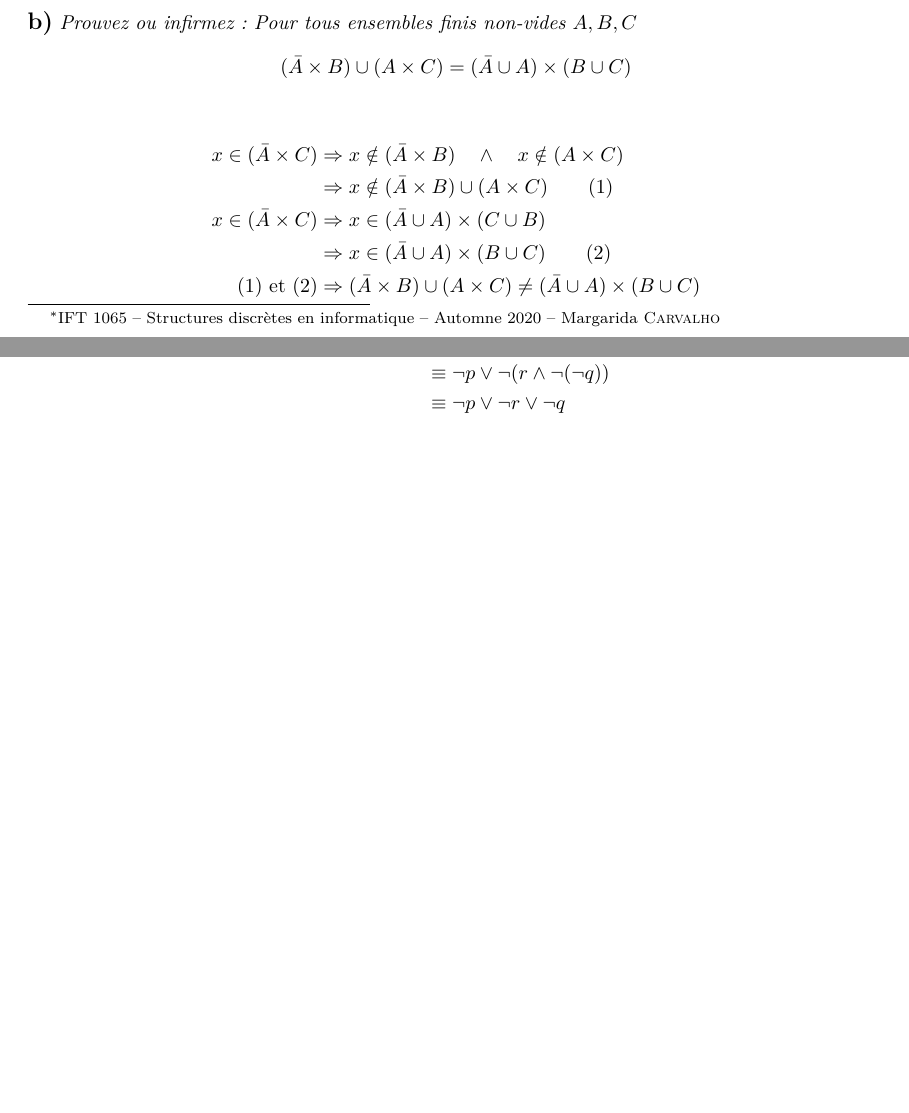
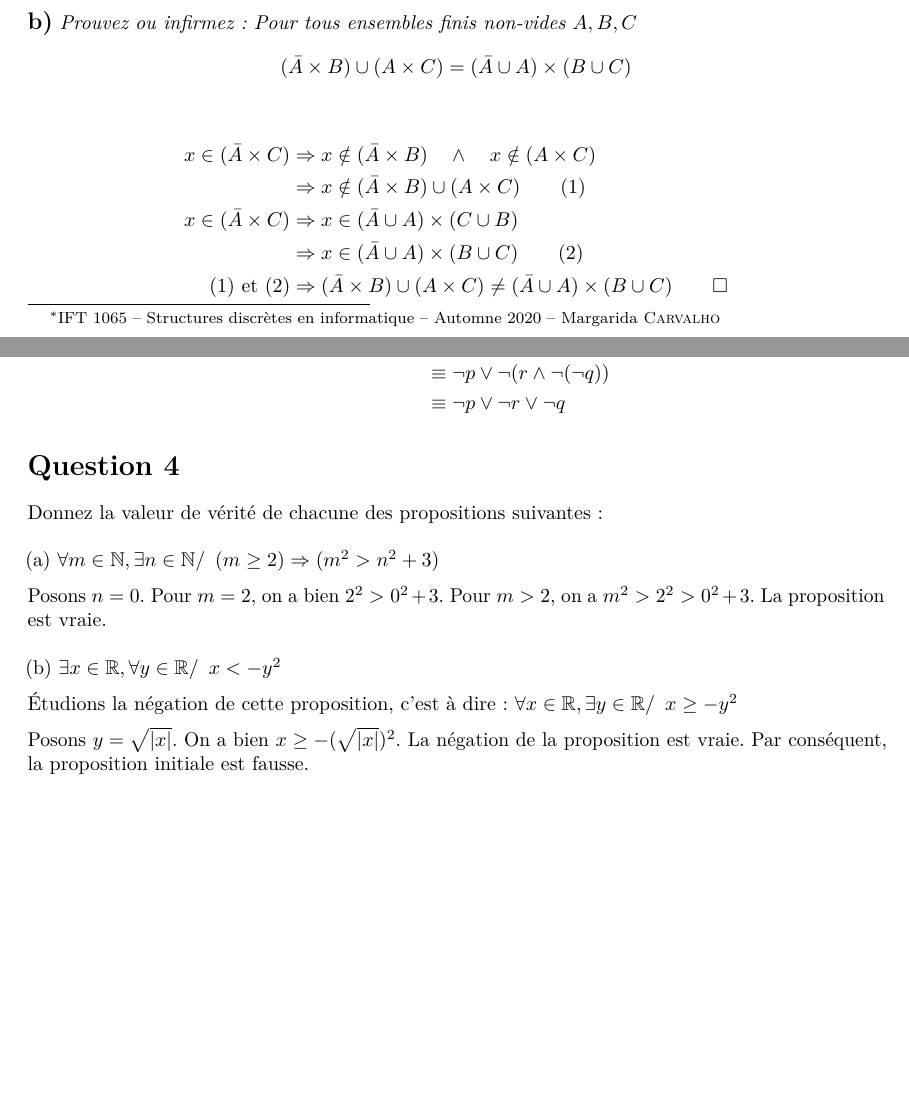
Before and after one commit to LibreEdu/IFT1065, a LaTeX document (devoir1/Devoir1.tex, which reads devoir1/question/1.tex, devoir1/question/4.tex): two parts of pages 1 and 2 of 2, joined at a grey line, cut so that both start at the same text, the shorter picture padded with empty space. Compiled offline with pdfLaTeX.

Commit message:
Question 4

```diff
--- a/devoir1/question/1.tex
+++ b/devoir1/question/1.tex
@@ -32,5 +32,5 @@
 	                         & \Rightarrow x \notin (\bar{A} \times B) \cup (A \times C) \qquad (1)                     \\
 	x \in (\bar{A} \times C) & \Rightarrow x \in (\bar{A} \cup A) \times (C \cup B)                                     \\
 	                         & \Rightarrow x \in (\bar{A} \cup A) \times (B \cup C) \qquad (2)                          \\
-	\text{(1) et (2)}        & \Rightarrow (\bar{A} \times B) \cup (A \times C) \neq (\bar{A} \cup A) \times (B \cup C)
+	\text{(1) et (2)}        & \Rightarrow (\bar{A} \times B) \cup (A \times C) \neq (\bar{A} \cup A) \times (B \cup C) \qquad \square
 \end{align*}
--- /dev/null
+++ b/devoir1/question/4.tex
@@ -0,0 +1,24 @@
+\section*{Question 4}
+
+\noindent
+Donnez la valeur de vérité de chacune des propositions suivantes :
+
+\bigskip
+\noindent
+(a) \(\forall m \in \mathbb{N}, \exists n \in \mathbb{N} / \enskip (m \geq 2) \Rightarrow (m^2 > n^2 + 3)\)
+
+\medskip
+\noindent
+Posons $n = 0$. Pour $m = 2$, on a bien $2^2 > 0^2 + 3$. Pour $m > 2$, on a $m^2 > 2^2 > 0^2 + 3$. La proposition est vraie.
+
+\bigskip
+\noindent
+(b) \(\exists x \in \mathbb{R}, \forall y \in \mathbb{R} / \enskip x < -y^2\)
+
+\medskip
+\noindent
+Étudions la négation de cette proposition, c’est à dire : \(\forall x \in \mathbb{R}, \exists y \in \mathbb{R} / \enskip x \geq -y^2\)
+
+\medskip
+\noindent
+Posons $y = \sqrt{|x|}$. On a bien \( x \geq - (\sqrt{|x|})^2\). La négation de la proposition est vraie. Par conséquent, la proposition initiale est fausse.
```
Also changed, not shown: devoir1/Devoir1.tex (+1 -1 lines), devoir1/question/3a.tex (deleted, +0 -5 lines), devoir1/Devoir1.pdf.
